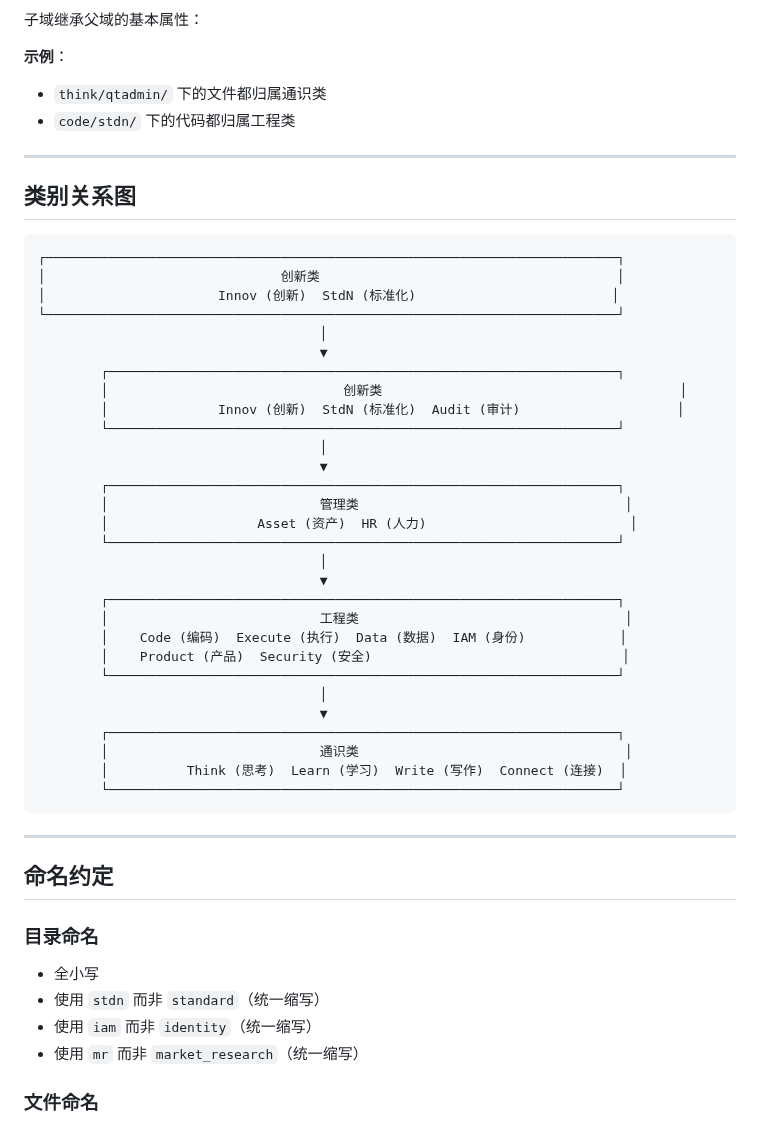
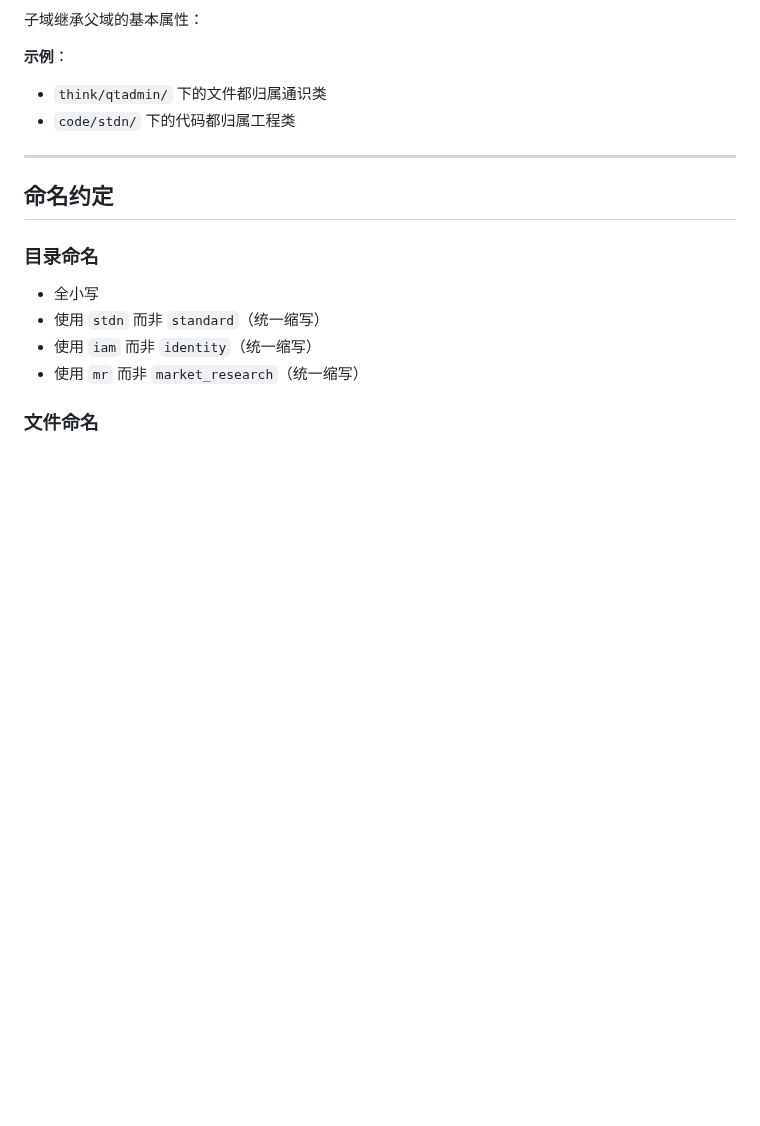
Before and after one commit to quanttide/quanttide-founder, a Markdown page: meta/essay/work-function.md, the part around the change. Drawn GitHub-style; blank space fills up the shorter version.

Commit message:
docs: remove category relationship diagram

````diff
--- a/meta/essay/work-function.md
+++ b/meta/essay/work-function.md
@@ -274,42 +274,6 @@
 
 ---
 
-## 类别关系图
-
-```
-┌─────────────────────────────────────────────────────────────────────────┐
-│                              创新类                                      │
-│                      Innov (创新)  StdN (标准化)                         │
-└─────────────────────────────────────────────────────────────────────────┘
-                                    │
-                                    ▼
-        ┌─────────────────────────────────────────────────────────────────┐
-        │                              创新类                                      │
-        │              Innov (创新)  StdN (标准化)  Audit (审计)                    │
-        └─────────────────────────────────────────────────────────────────┘
-                                    │
-                                    ▼
-        ┌─────────────────────────────────────────────────────────────────┐
-        │                           管理类                                  │
-        │                   Asset (资产)  HR (人力)                          │
-        └─────────────────────────────────────────────────────────────────┘
-                                    │
-                                    ▼
-        ┌─────────────────────────────────────────────────────────────────┐
-        │                           工程类                                  │
-        │    Code (编码)  Execute (执行)  Data (数据)  IAM (身份)            │
-        │    Product (产品)  Security (安全)                                │
-        └─────────────────────────────────────────────────────────────────┘
-                                    │
-                                    ▼
-        ┌─────────────────────────────────────────────────────────────────┐
-        │                           通识类                                  │
-        │          Think (思考)  Learn (学习)  Write (写作)  Connect (连接)  │
-        └─────────────────────────────────────────────────────────────────┘
-```
-
----
-
 ## 命名约定
 
 ### 目录命名
````
